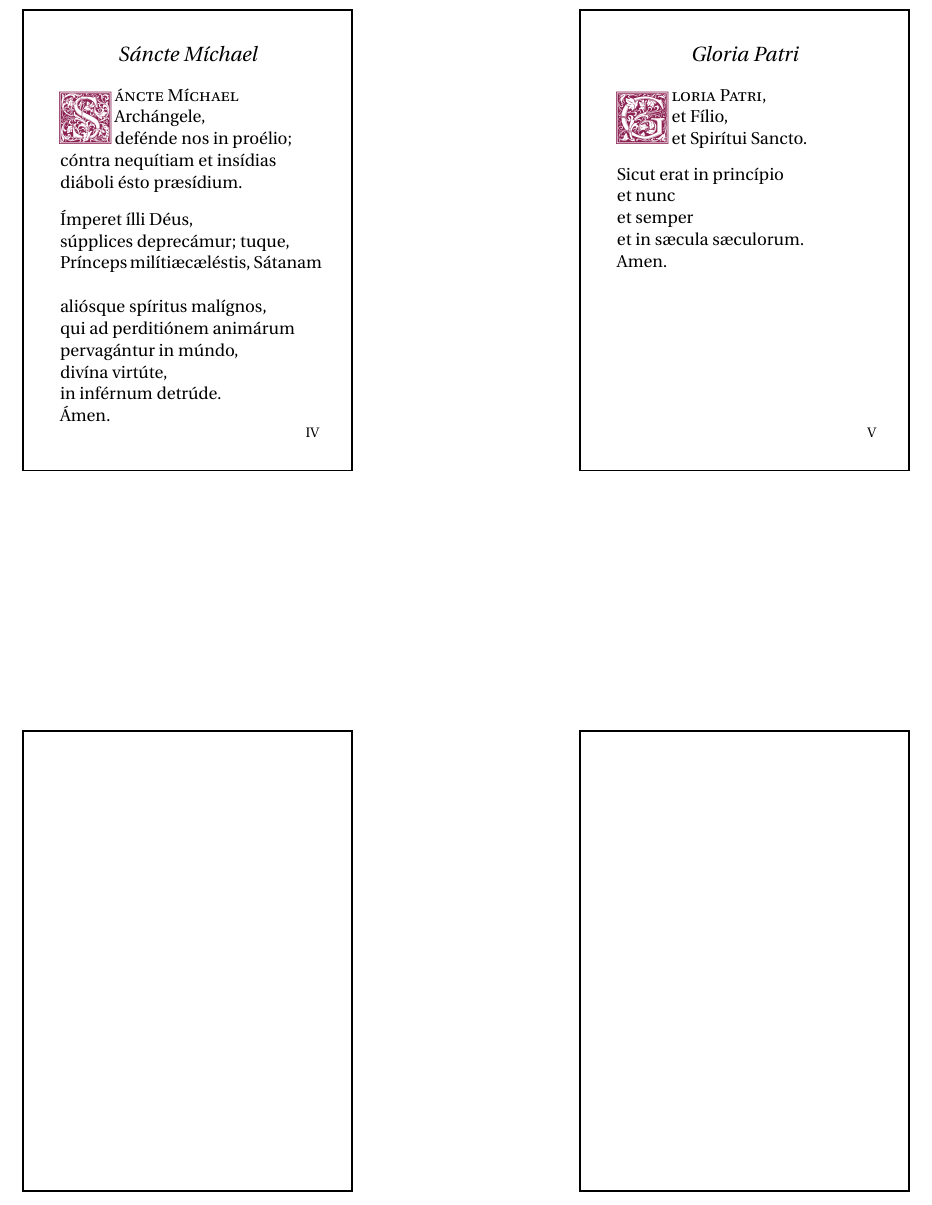
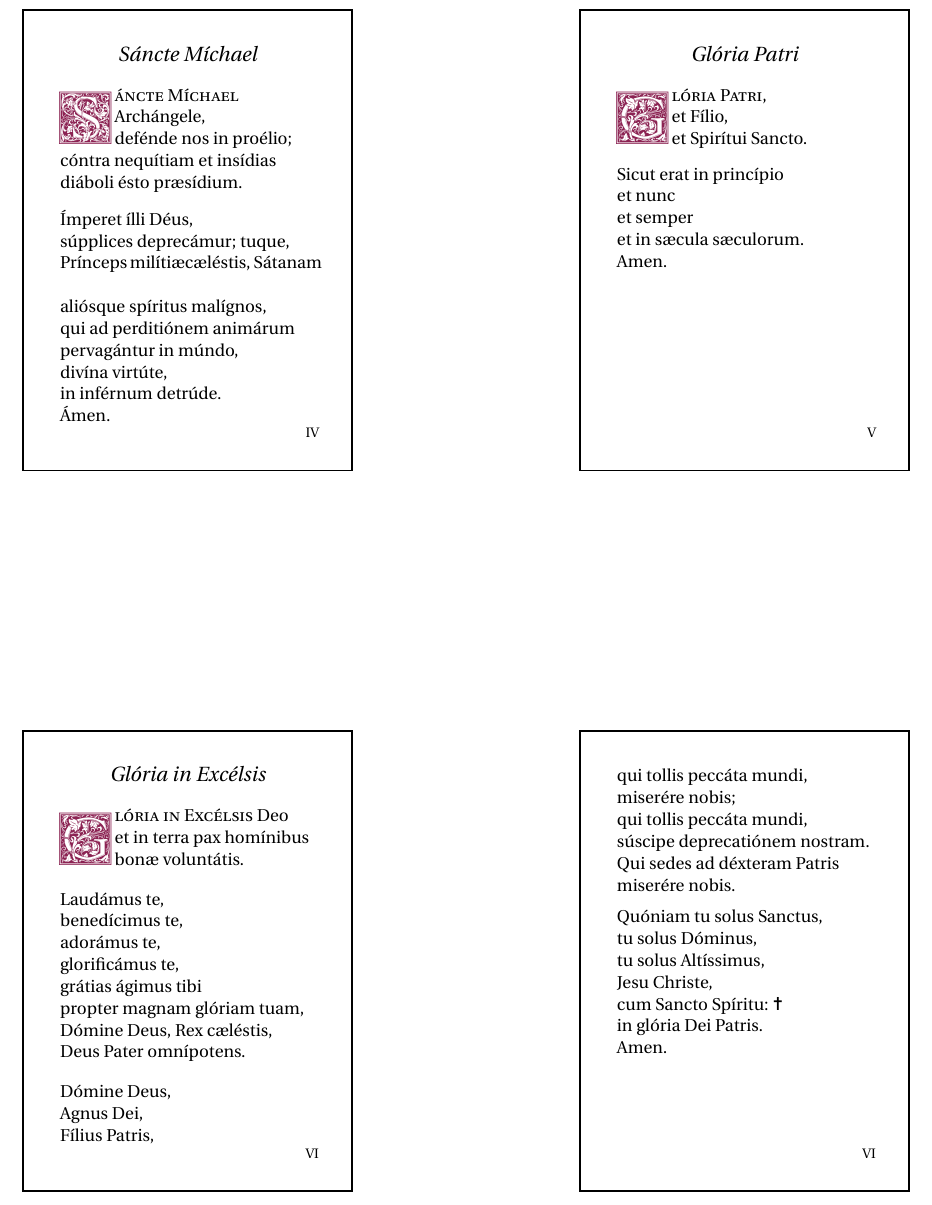
Before and after one commit to obcifra/laudate, a LaTeX document (omni.tex, which reads cards/gloria_excelsis.tex, laudate.sty): part of page 2 of 2, cut so that both start at the same text. Compiled offline with pdfLaTeX.

Commit message:
Add gloria card

```diff
--- /dev/null
+++ b/cards/gloria_excelsis.tex
@@ -0,0 +1,23 @@
+\documentclass[omni.tex]{subfiles}
+
+\begin{document}
+
+\poemtitle{Gl\'oria in Exc\'elsis}
+\settowidth{\versewidth}{Et ne nos ind\'ucas in tentati\'onem}
+
+\begin{verse}[\versewidth]
+\lettrine[lhang=1.0,nindent=0em]{G}{l\'oria in Exc\'elsis} Deo \\>
+et in terra pax hom\'inibus \\>
+bon\ae\ volunt\'atis. \\
+\end{verse}
+
+\begin{verse}[\versewidth]
+Laud\'amus te, \\
+bened\'icimus te, \\
+ador\'amus te, \\
+glorific\'amus te, \\
+gr\'atias \'agimus tibi \\
+propter magnam gl\'oriam tuam, \\
+D\'omine Deus, Rex c\ae l\'estis, \\
+Deus Pater omn\'ipotens. \\
+\end{verse}
@@ -0,0 +29,22 @@
+\attrib{VI}
+\pagebreak
+qui tollis pecc\'ata mundi, \\
+miser\'ere nobis; \\
+qui tollis pecc\'ata mundi, \\
+s\'uscipe deprecati\'onem nostram. \\
+Qui sedes ad d\'exteram Patris \\
+miser\'ere nobis. \\
+\end{verse}
+
+\begin{verse}[\versewidth]
+Qu\'oniam tu solus Sanctus, \\
+tu solus D\'ominus, \\
+tu solus Alt\'issimus, \\
+Jesu Christe, \\
+cum Sancto Sp\'iritu: \Cross \\
+in gl\'oria Dei Patris. \\
+Amen. \\[4\baselineskip]
+\end{verse}
+\attrib{VI}
+\pagebreak
+\end{document}
--- a/laudate.sty
+++ b/laudate.sty
@@ -10,6 +10,7 @@
 \usepackage{GoudyIn}
 \usepackage{verse}
 \usepackage{mdframed}
+\usepackage{marvosym}
 
 \pagenumbering{gobble}
 
```
Also changed, not shown: cards/gloria_patri.tex (+2 -2 lines), omni.tex (+2 -0 lines), Makefile, cards/gloria_excelsis.tex (5 more changed lines).
